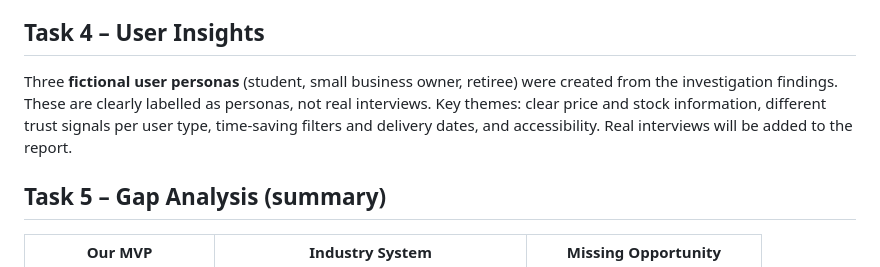
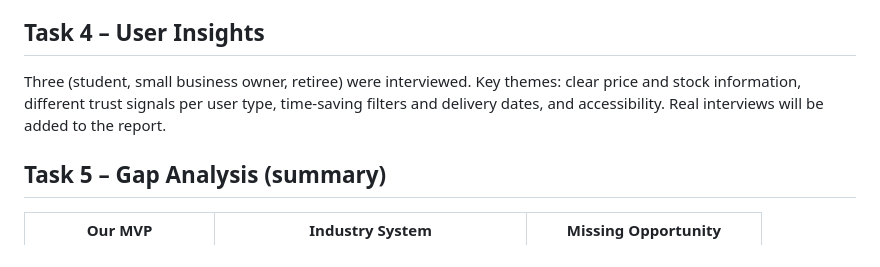
Before and after one commit to anupkoirala07-design/Capstone-Project-A, a Markdown page: docs/week3/week3-industry-investigation.md, the part around the change. Drawn GitHub-style.

Commit message:
Revise user insights to clarify persona interviews
Updated the user insights section to reflect that three fictional user personas were interviewed instead of created.

```diff
--- a/docs/week3/week3-industry-investigation.md
+++ b/docs/week3/week3-industry-investigation.md
@@ -60,7 +60,7 @@ Full report: [Week3_Investigation_Report.docx](Week3_Investigation_Report.docx)
 
 ## Task 4 – User Insights
 
-Three **fictional user personas** (student, small business owner, retiree) were created from the investigation findings. These are clearly labelled as personas, not real interviews. Key themes: clear price and stock information, different trust signals per user type, time-saving filters and delivery dates, and accessibility. Real interviews will be added to the report.
+Three (student, small business owner, retiree) were interviewed. Key themes: clear price and stock information, different trust signals per user type, time-saving filters and delivery dates, and accessibility. Real interviews will be added to the report.
 
 ## Task 5 – Gap Analysis (summary)
 
```
